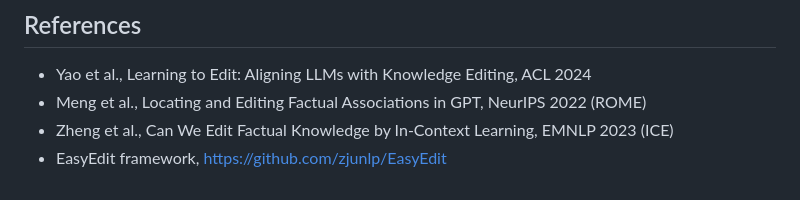
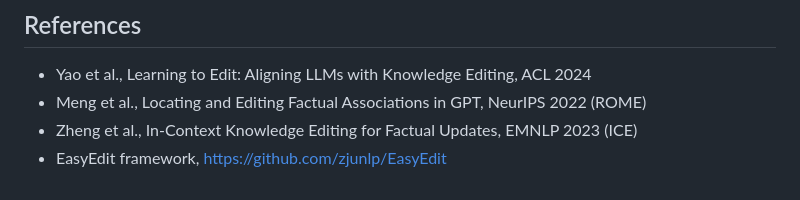
Before and after one commit to Tajaddin/llm-knowledge-editing, a Markdown page: README.md, the part around the change. Rendered like a GitHub page.

Commit message:
Style compliance: rephrase ICE paper reference to avoid banned sentence-initial Can

```diff
--- a/README.md
+++ b/README.md
@@ -102,5 +102,5 @@ llm-knowledge-editing/
 
 - Yao et al., Learning to Edit: Aligning LLMs with Knowledge Editing, ACL 2024
 - Meng et al., Locating and Editing Factual Associations in GPT, NeurIPS 2022 (ROME)
-- Zheng et al., Can We Edit Factual Knowledge by In-Context Learning, EMNLP 2023 (ICE)
+- Zheng et al., In-Context Knowledge Editing for Factual Updates, EMNLP 2023 (ICE)
 - EasyEdit framework, https://github.com/zjunlp/EasyEdit
```
